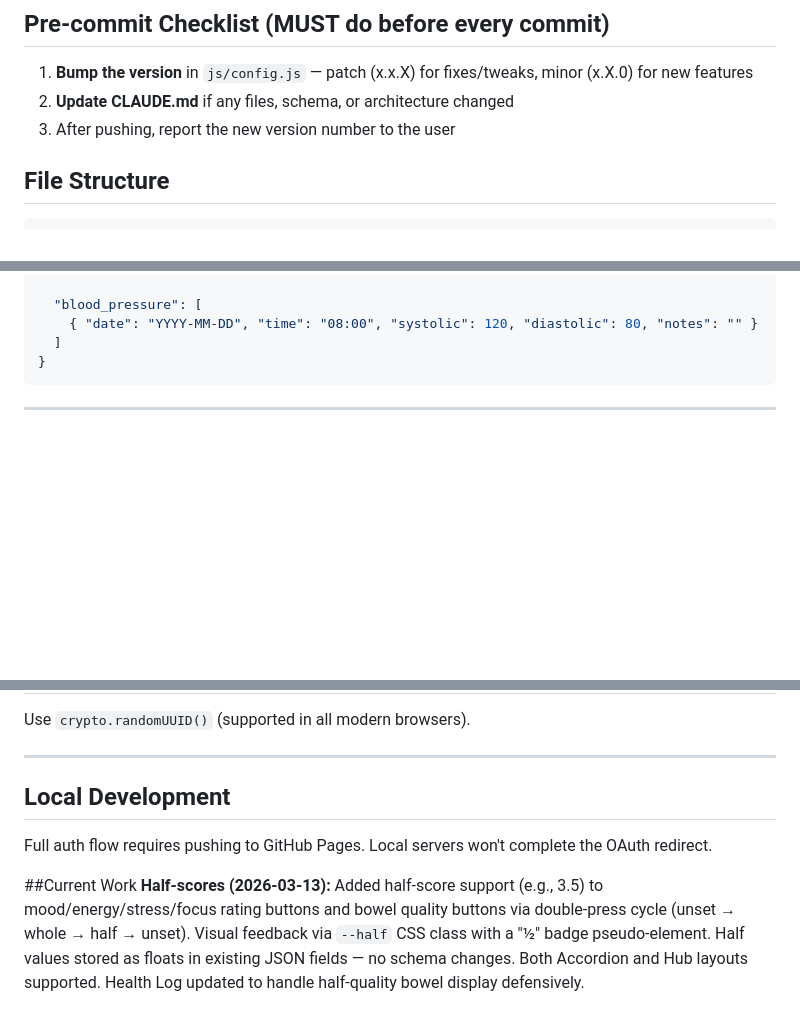
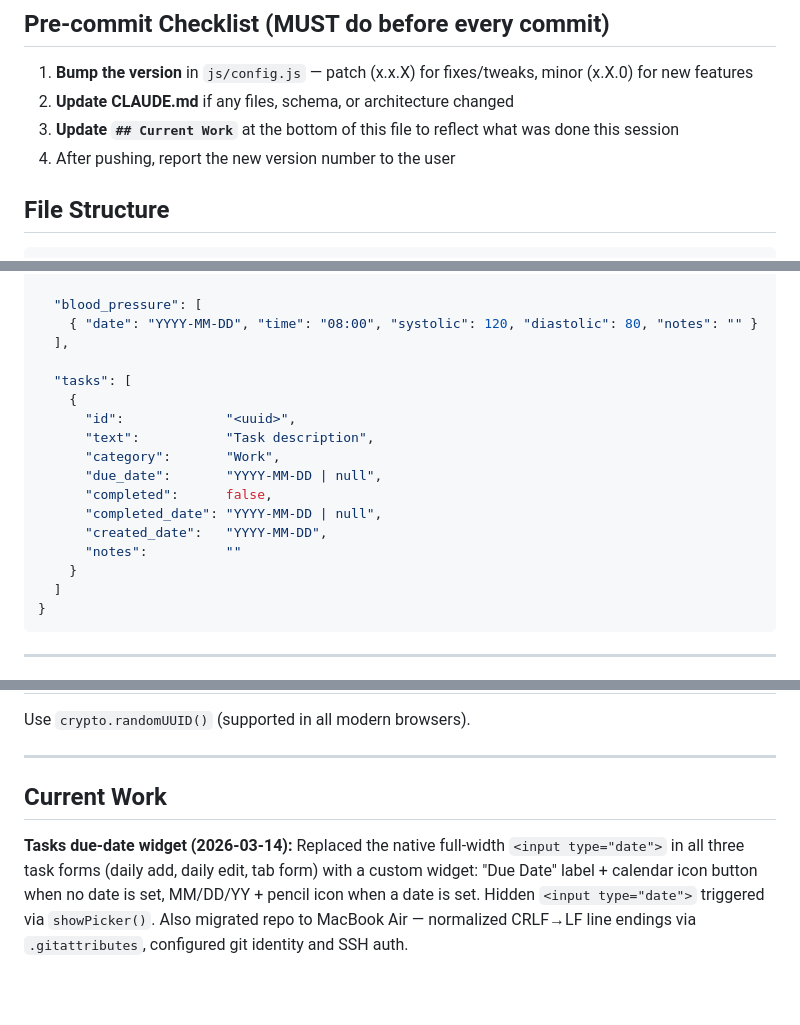
Before and after one commit to jfcass/dailytracker, a Markdown page: CLAUDE.md, 3 parts joined by grey strips. Drawn GitHub-style; blank space fills up the shorter version.

Commit message:
docs(claude): fix typos, add tasks schema, improve clarity
- Fix "UN Conventions" → "UI Conventions"
- Remove duplicate Local Development section
- Add tasks array to JSON schema
- Fix launch.json port note (3000 not 4321)
- Add Current Work update to pre-commit checklist
- Update Current Work to reflect tasks due-date widget

Co-Authored-By: Claude Sonnet 4.6 <noreply@anthropic.com>

````diff
--- a/CLAUDE.md
+++ b/CLAUDE.md
@@ -29,7 +29,8 @@ All data lives in the user's Google Drive as a single JSON file.
 
 1. **Bump the version** in `js/config.js` — patch (x.x.X) for fixes/tweaks, minor (x.X.0) for new features
 2. **Update CLAUDE.md** if any files, schema, or architecture changed
-3. After pushing, report the new version number to the user
+3. **Update `## Current Work`** at the bottom of this file to reflect what was done this session
+4. After pushing, report the new version number to the user
 
 ## File Structure
 
@@ -392,6 +393,19 @@ All data lives in `health-tracker-data.json` in Google Drive.
 
   "blood_pressure": [
     { "date": "YYYY-MM-DD", "time": "08:00", "systolic": 120, "diastolic": 80, "notes": "" }
+  ],
+
+  "tasks": [
+    {
+      "id":             "<uuid>",
+      "text":           "Task description",
+      "category":       "Work",
+      "due_date":       "YYYY-MM-DD | null",
+      "completed":      false,
+      "completed_date": "YYYY-MM-DD | null",
+      "created_date":   "YYYY-MM-DD",
+      "notes":          ""
+    }
   ]
 }
 ```
@@ -521,9 +535,5 @@ Use `crypto.randomUUID()` (supported in all modern browsers).
 
 ---
 
-## Local Development
-
-Full auth flow requires pushing to GitHub Pages. Local servers won't complete the OAuth redirect.
-
-##Current Work
-**Half-scores (2026-03-13):** Added half-score support (e.g., 3.5) to mood/energy/stress/focus rating buttons and bowel quality buttons via double-press cycle (unset → whole → half → unset). Visual feedback via `--half` CSS class with a "½" badge pseudo-element. Half values stored as floats in existing JSON fields — no schema changes. Both Accordion and Hub layouts supported. Health Log updated to handle half-quality bowel display defensively.
+## Current Work
+**Tasks due-date widget (2026-03-14):** Replaced the native full-width `<input type="date">` in all three task forms (daily add, daily edit, tab form) with a custom widget: "Due Date" label + calendar icon button when no date is set, MM/DD/YY + pencil icon when a date is set. Hidden `<input type="date">` triggered via `showPicker()`. Also migrated repo to MacBook Air — normalized CRLF→LF line endings via `.gitattributes`, configured git identity and SSH auth.
````
Also changed, not shown: other parts of CLAUDE.md (+2 -2 lines).
